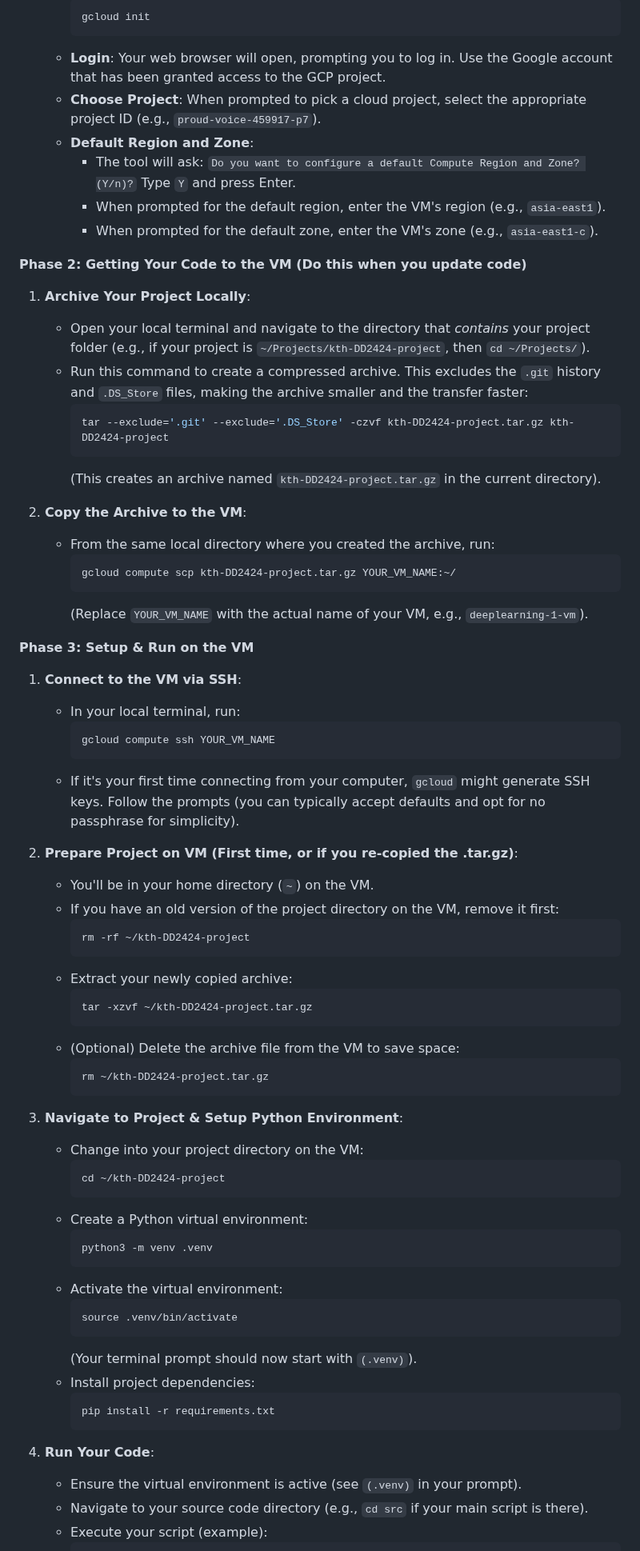
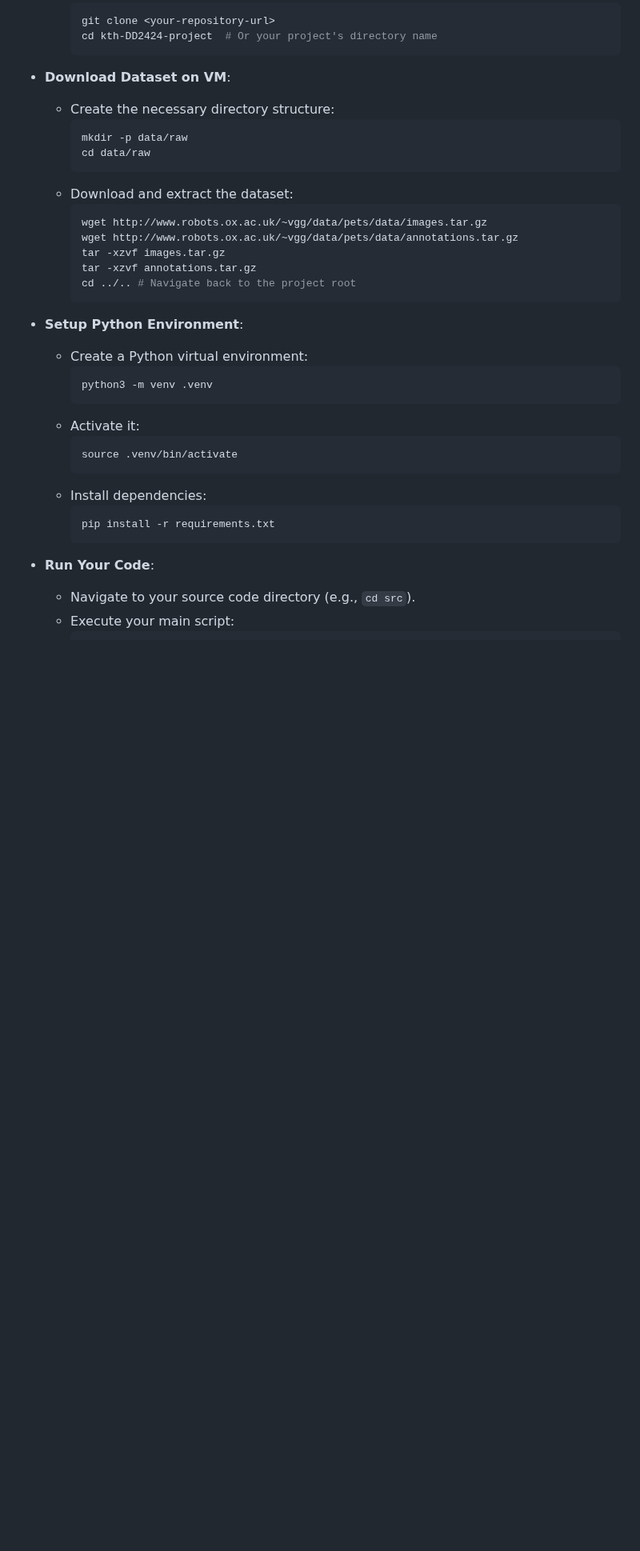
Before and after one commit to Leandr0Duar7e/kth-DD2424-project, a Markdown page: README.md, the part around one of its changes. Shown at 80% size. GitHub-like rendering; blank space fills up the shorter version.

````diff
--- a/README.md
+++ b/README.md
@@ -110,75 +139,38 @@ This section outlines how to set up and run the project on a shared Google Cloud
         ```bash
-        gcloud init
-        ```
-    *   **Login**: Your web browser will open, prompting you to log in. Use the Google account that has been granted access to the GCP project.
-    *   **Choose Project**: When prompted to pick a cloud project, select the appropriate project ID (e.g., `proud-voice-459917-p7`).
-    *   **Default Region and Zone**:
-        *   The tool will ask: `Do you want to configure a default Compute Region and Zone? (Y/n)?` Type `Y` and press Enter.
-        *   When prompted for the default region, enter the VM's region (e.g., `asia-east1`).
-        *   When prompted for the default zone, enter the VM's zone (e.g., `asia-east1-c`).
-
-**Phase 2: Getting Your Code to the VM (Do this when you update code)**
-
-1.  **Archive Your Project Locally**:
-    *   Open your local terminal and navigate to the directory that *contains* your project folder (e.g., if your project is `~/Projects/kth-DD2424-project`, then `cd ~/Projects/`).
-    *   Run this command to create a compressed archive. This excludes the `.git` history and `.DS_Store` files, making the archive smaller and the transfer faster:
-        ```bash
-        tar --exclude='.git' --exclude='.DS_Store' -czvf kth-DD2424-project.tar.gz kth-DD2424-project
-        ```
-        (This creates an archive named `kth-DD2424-project.tar.gz` in the current directory).
-
-2.  **Copy the Archive to the VM**:
-    *   From the same local directory where you created the archive, run:
-        ```bash
-        gcloud compute scp kth-DD2424-project.tar.gz YOUR_VM_NAME:~/
-        ```
-        (Replace `YOUR_VM_NAME` with the actual name of your VM, e.g., `deeplearning-1-vm`).
-
-**Phase 3: Setup & Run on the VM**
-
-1.  **Connect to the VM via SSH**:
-    *   In your local terminal, run:
-        ```bash
-        gcloud compute ssh YOUR_VM_NAME
-        ```
-    *   If it's your first time connecting from your computer, `gcloud` might generate SSH keys. Follow the prompts (you can typically accept defaults and opt for no passphrase for simplicity).
-
-2.  **Prepare Project on VM (First time, or if you re-copied the .tar.gz)**:
-    *   You'll be in your home directory (`~`) on the VM.
-    *   If you have an old version of the project directory on the VM, remove it first:
-        ```bash
-        rm -rf ~/kth-DD2424-project
-        ```
-    *   Extract your newly copied archive:
-        ```bash
-        tar -xzvf ~/kth-DD2424-project.tar.gz
-        ```
-    *   (Optional) Delete the archive file from the VM to save space:
-        ```bash
-        rm ~/kth-DD2424-project.tar.gz
+        git clone <your-repository-url>
+        cd kth-DD2424-project  # Or your project's directory name
         ```
 
-3.  **Navigate to Project & Setup Python Environment**:
-    *   Change into your project directory on the VM:
+*   **Download Dataset on VM**:
+    *   Create the necessary directory structure:
         ```bash
-        cd ~/kth-DD2424-project
+        mkdir -p data/raw
+        cd data/raw
         ```
+    *   Download and extract the dataset:
+        ```bash
+        wget http://www.robots.ox.ac.uk/~vgg/data/pets/data/images.tar.gz
+        wget http://www.robots.ox.ac.uk/~vgg/data/pets/data/annotations.tar.gz
+        tar -xzvf images.tar.gz
+        tar -xzvf annotations.tar.gz
+        cd ../.. # Navigate back to the project root
+        ```
+
+*   **Setup Python Environment**:
     *   Create a Python virtual environment:
         ```bash
         python3 -m venv .venv
         ```
-    *   Activate the virtual environment:
+    *   Activate it:
         ```bash
         source .venv/bin/activate
         ```
-        (Your terminal prompt should now start with `(.venv)`).
-    *   Install project dependencies:
+    *   Install dependencies:
         ```bash
         pip install -r requirements.txt
         ```
 
-4.  **Run Your Code**:
-    *   Ensure the virtual environment is active (see `(.venv)` in your prompt).
-    *   Navigate to your source code directory (e.g., `cd src` if your main script is there).
-    *   Execute your script (example):
+*   **Run Your Code**:
+    *   Navigate to your source code directory (e.g., `cd src`).
+    *   Execute your main script:
         ```bash
````
Also changed, not shown: other parts of README.md (+125 -83 lines).
